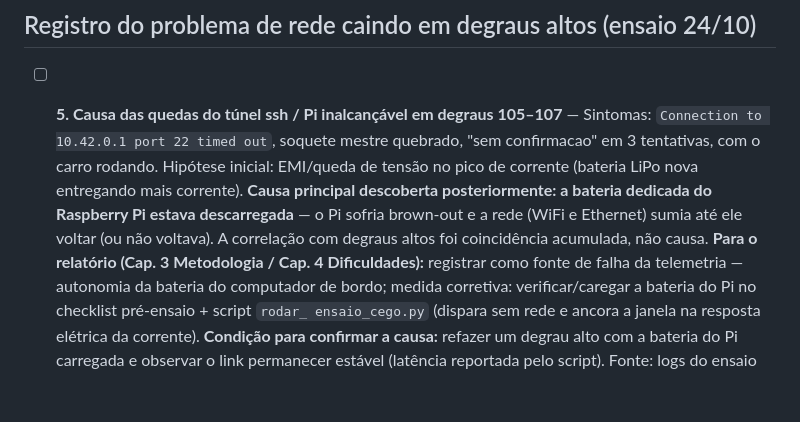
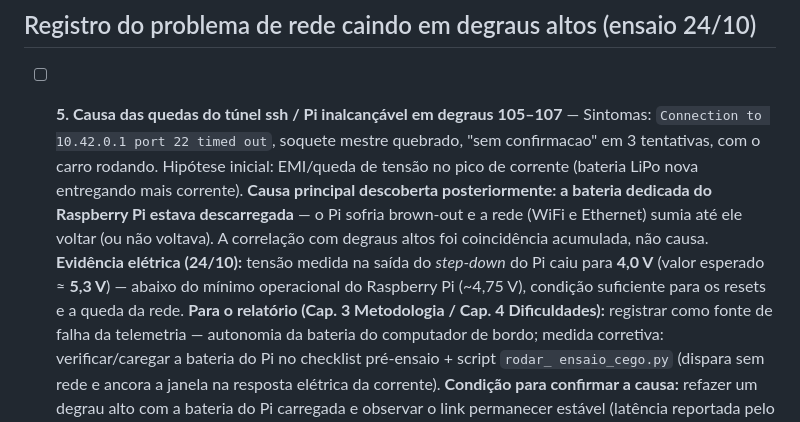
Before and after one commit to kksilva/PFC, a Markdown page: monografia/TODO_VERIFICAR.md, the part around the change. Rendered like a GitHub page; blank space fills up the shorter version.

Commit message:
TODO: evidencia eletrica do brown-out do Pi (step-down 4,0 V vs 5,3 V esperados)

```diff
--- a/monografia/TODO_VERIFICAR.md
+++ b/monografia/TODO_VERIFICAR.md
@@ -62,7 +62,10 @@ a fonte/valor correto.
   principal descoberta posteriormente: a bateria dedicada do Raspberry Pi estava
   descarregada** — o Pi sofria brown-out e a rede (WiFi e Ethernet) sumia até ele voltar
   (ou não voltava). A correlação com degraus altos foi coincidência acumulada, não
-  causa. **Para o relatório (Cap. 3 Metodologia / Cap. 4 Dificuldades):** registrar como
+  causa. **Evidência elétrica (24/10):** tensão medida na saída do *step-down* do Pi
+  caiu para **4,0 V** (valor esperado ≈ **5,3 V**) — abaixo do mínimo operacional do
+  Raspberry Pi (~4,75 V), condição suficiente para os resets e a queda da rede.
+  **Para o relatório (Cap. 3 Metodologia / Cap. 4 Dificuldades):** registrar como
   fonte de falha da telemetria — autonomia da bateria do computador de bordo; medida
   corretiva: verificar/caregar a bateria do Pi no checklist pré-ensaio + script `rodar_
   ensaio_cego.py` (dispara sem rede e ancora a janela na resposta elétrica da corrente).
```
